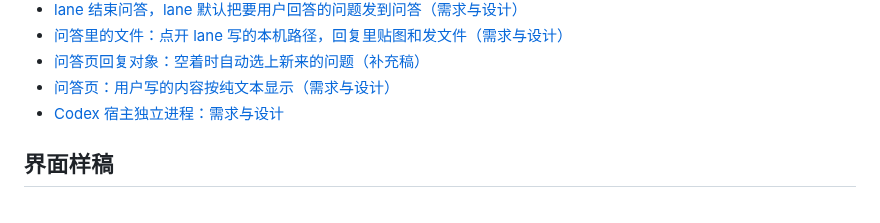
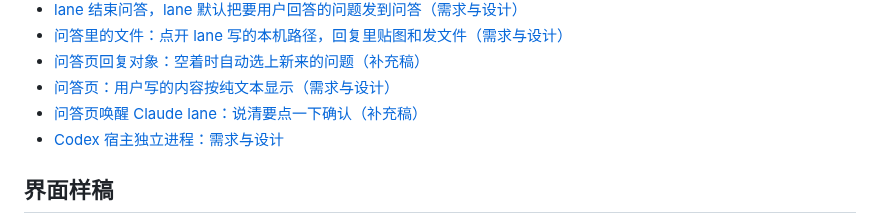
Before and after one commit to MotionlessPeri/lane-router, a Markdown page: docs/README.md, the part around the change. Rendered like a GitHub page.

Commit message:
docs: carry the inbox's spec for telling the user to confirm a woken Claude lane
Copied verbatim from lane-router/inbox's scratch copy and indexed after
the plain-text spec.

```diff
--- a/docs/README.md
+++ b/docs/README.md
@@ -28,6 +28,7 @@
 - [问答里的文件：点开 lane 写的本机路径，回复里贴图和发文件（需求与设计）](superpowers/specs/2026-10-20-issue-files.md)
 - [问答页回复对象：空着时自动选上新来的问题（补充稿）](superpowers/specs/2026-10-20-issue-reply-target-adopt.md)
 - [问答页：用户写的内容按纯文本显示（需求与设计）](superpowers/specs/2026-10-20-issue-user-text-plain.md)
+- [问答页唤醒 Claude lane：说清要点一下确认（补充稿）](superpowers/specs/2026-10-20-issue-wake-claude-confirm.md)
 - [Codex 宿主独立进程：需求与设计](superpowers/specs/2026-10-19-codex-host-process.md)
 
 ## 界面样稿
```
Also changed, not shown: 1 other file.
